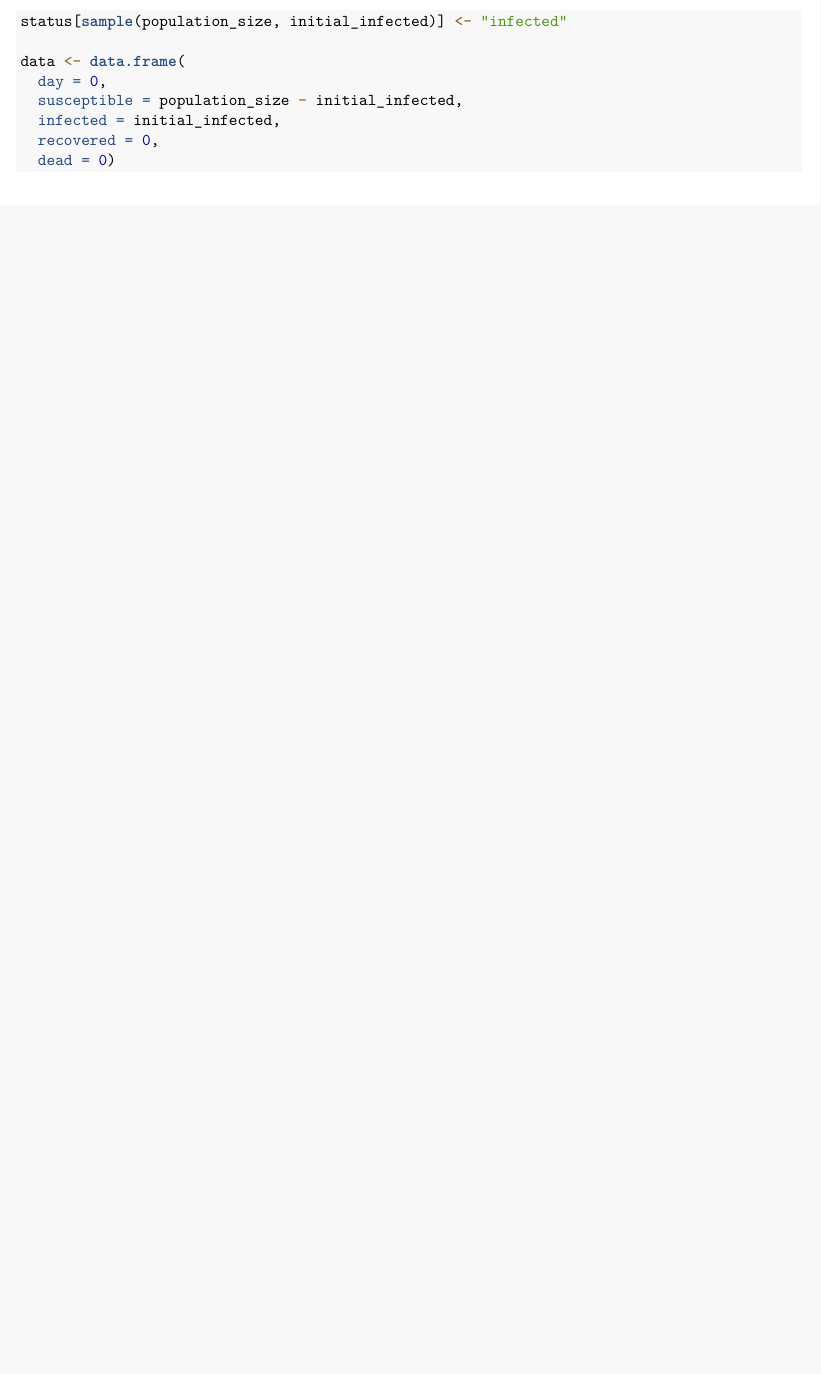
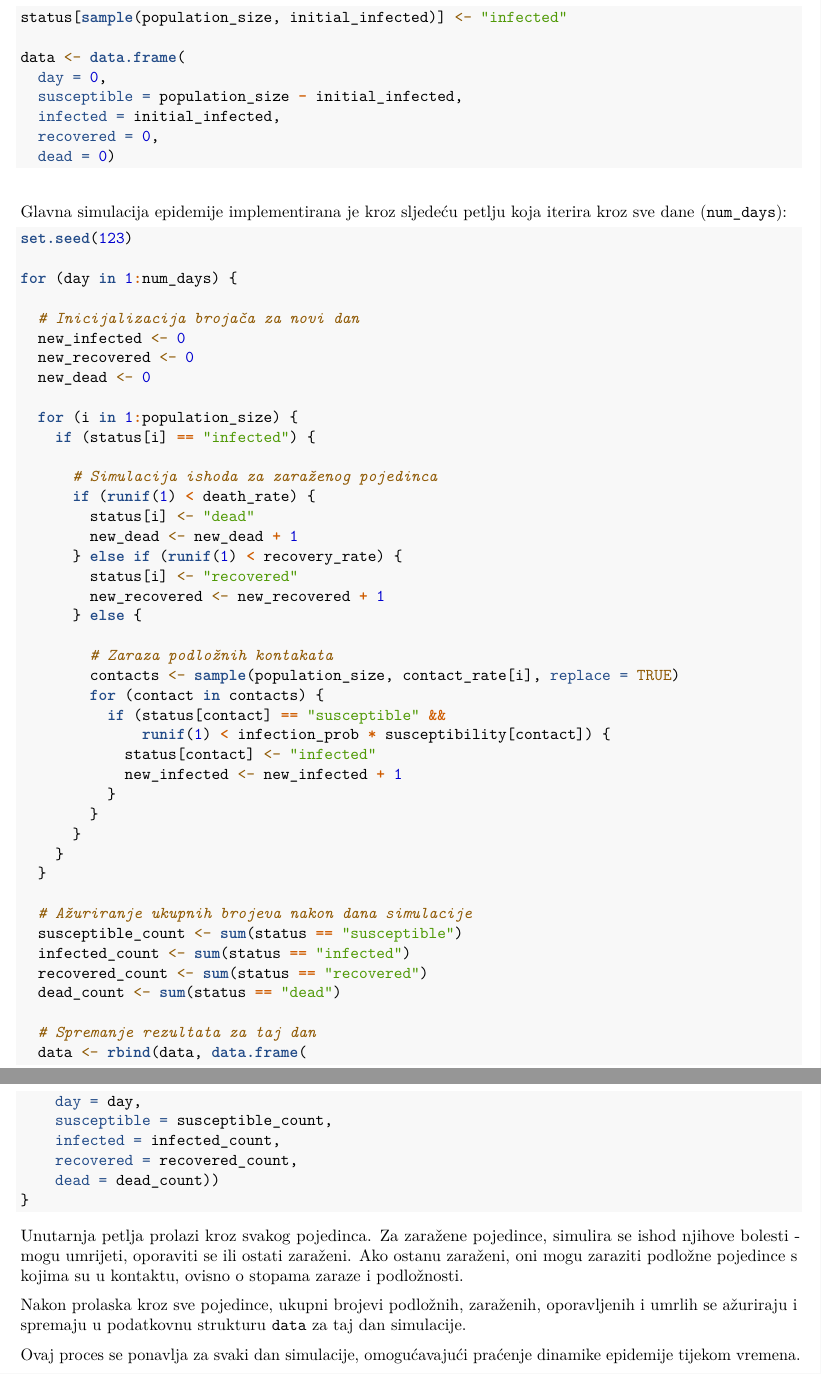
Before and after one commit to jtlicardo/abm, an R Markdown document (agent_based_modeling.Rmd): part of page 3 of 3 before the commit and two parts of pages 3 and 4 of 4 after it, the two joined at a grey line, cut so that both start at the same text, the shorter picture padded with empty space. Rendered offline with R 4.5, knitr and Pandoc, then LaTeX, with nearby package versions; code that draws random numbers runs with fixed seeds of ours.

Commit message:
Update agent_based_modeling.Rmd

````diff
--- a/agent_based_modeling.Rmd
+++ b/agent_based_modeling.Rmd
@@ -93,3 +93,64 @@ data <- data.frame(
   recovered = 0,
   dead = 0)
 ```
+
+\bigskip
+
+Glavna simulacija epidemije implementirana je kroz sljedeću petlju koja iterira kroz sve dane (`num_days`):
+
+```{r}
+set.seed(123)
+
+for (day in 1:num_days) {
+
+  # Inicijalizacija brojača za novi dan
+  new_infected <- 0
+  new_recovered <- 0
+  new_dead <- 0
+
+  for (i in 1:population_size) {
+    if (status[i] == "infected") {
+
+      # Simulacija ishoda za zaraženog pojedinca
+      if (runif(1) < death_rate) {
+        status[i] <- "dead"
+        new_dead <- new_dead + 1
+      } else if (runif(1) < recovery_rate) {
+        status[i] <- "recovered"
+        new_recovered <- new_recovered + 1
+      } else {
+
+        # Zaraza podložnih kontakata
+        contacts <- sample(population_size, contact_rate[i], replace = TRUE)
+        for (contact in contacts) {
+          if (status[contact] == "susceptible" &&
+              runif(1) < infection_prob * susceptibility[contact]) {
+            status[contact] <- "infected"
+            new_infected <- new_infected + 1
+          }
+        }
+      }
+    }
+  }
+
+  # Ažuriranje ukupnih brojeva nakon dana simulacije
+  susceptible_count <- sum(status == "susceptible")
+  infected_count <- sum(status == "infected")
+  recovered_count <- sum(status == "recovered")
+  dead_count <- sum(status == "dead")
+
+  # Spremanje rezultata za taj dan
+  data <- rbind(data, data.frame(
+    day = day,
+    susceptible = susceptible_count,
+    infected = infected_count,
+    recovered = recovered_count,
+    dead = dead_count))
+}
+```
+
+Unutarnja petlja prolazi kroz svakog pojedinca. Za zaražene pojedince, simulira se ishod njihove bolesti - mogu umrijeti, oporaviti se ili ostati zaraženi. Ako ostanu zaraženi, oni mogu zaraziti podložne pojedince s kojima su u kontaktu, ovisno o stopama zaraze i podložnosti.
+
+Nakon prolaska kroz sve pojedince, ukupni brojevi podložnih, zaraženih, oporavljenih i umrlih se ažuriraju i spremaju u podatkovnu strukturu `data` za taj dan simulacije.
+
+Ovaj proces se ponavlja za svaki dan simulacije, omogućavajući praćenje dinamike epidemije tijekom vremena.
````
